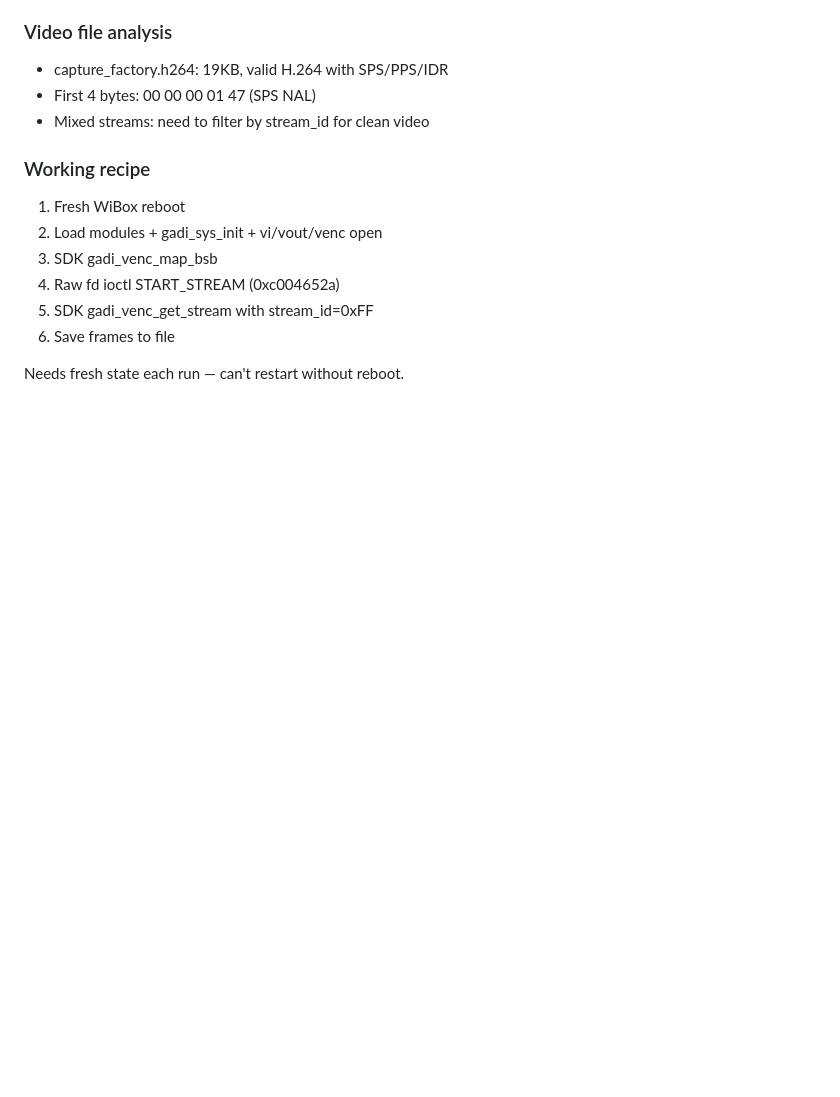
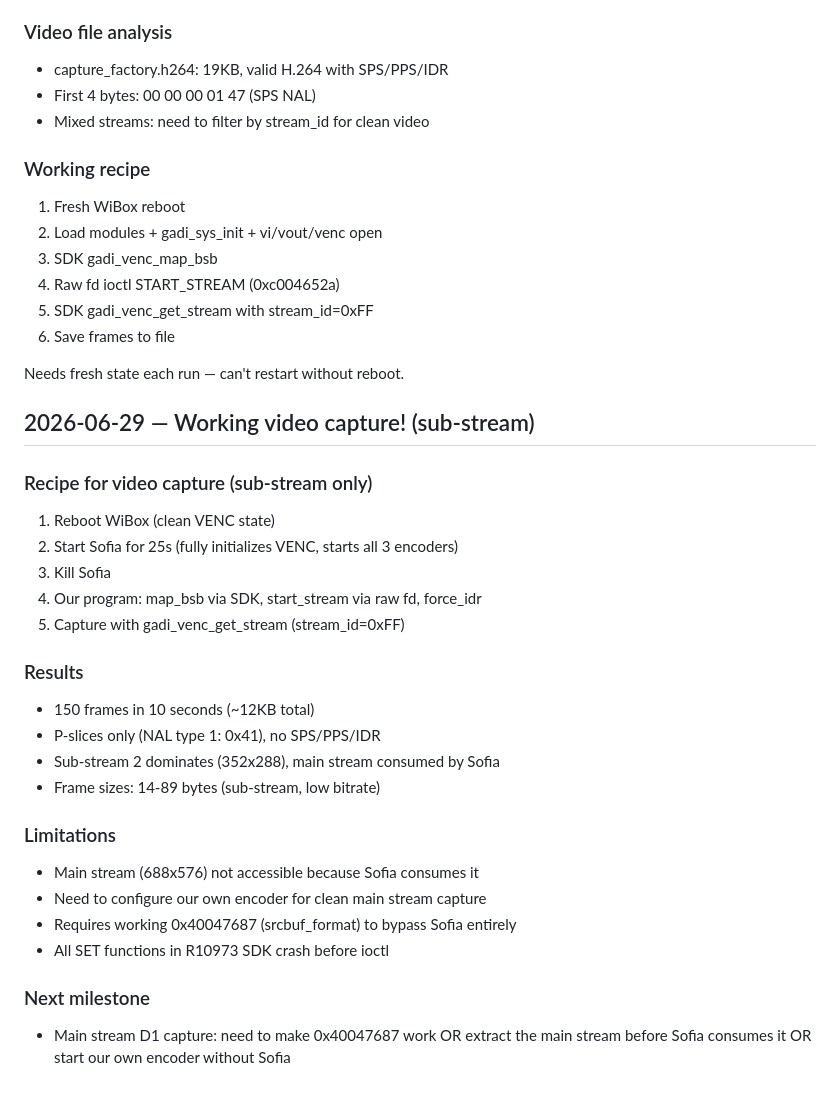
Before and after one commit to segator/wibox-media, a Markdown page: research/FASE3_PROGRESS.md, the part around the change. GitHub-like rendering; blank space fills up the shorter version.

Commit message:
fase3: working video capture — 150 frames sub-stream from factory VENC
Recipe: Sofia warmup 25s → kill Sofia → map_bsb → start → force_idr → capture.
Captures 150 frames/10s (12KB) of sub-stream H.264 (352x288).
Main stream (688x576) consumed by Sofia before we can read it.
Next: need working srcbuf_format to configure our own encoder.

```diff
--- a/research/FASE3_PROGRESS.md
+++ b/research/FASE3_PROGRESS.md
@@ -398,3 +398,29 @@ Without any manual configuration, the factory's pre-configured VENC produces:
 6. Save frames to file
 
 Needs fresh state each run — can't restart without reboot.
+
+## 2026-06-29 — Working video capture! (sub-stream)
+
+### Recipe for video capture (sub-stream only)
+1. Reboot WiBox (clean VENC state)
+2. Start Sofia for 25s (fully initializes VENC, starts all 3 encoders)
+3. Kill Sofia
+4. Our program: map_bsb via SDK, start_stream via raw fd, force_idr
+5. Capture with gadi_venc_get_stream (stream_id=0xFF)
+
+### Results
+- 150 frames in 10 seconds (~12KB total)
+- P-slices only (NAL type 1: 0x41), no SPS/PPS/IDR
+- Sub-stream 2 dominates (352x288), main stream consumed by Sofia
+- Frame sizes: 14-89 bytes (sub-stream, low bitrate)
+
+### Limitations
+- Main stream (688x576) not accessible because Sofia consumes it
+- Need to configure our own encoder for clean main stream capture
+- Requires working 0x40047687 (srcbuf_format) to bypass Sofia entirely
+- All SET functions in R10973 SDK crash before ioctl
+
+### Next milestone
+- Main stream D1 capture: need to make 0x40047687 work
+  OR extract the main stream before Sofia consumes it
+  OR start our own encoder without Sofia
```
